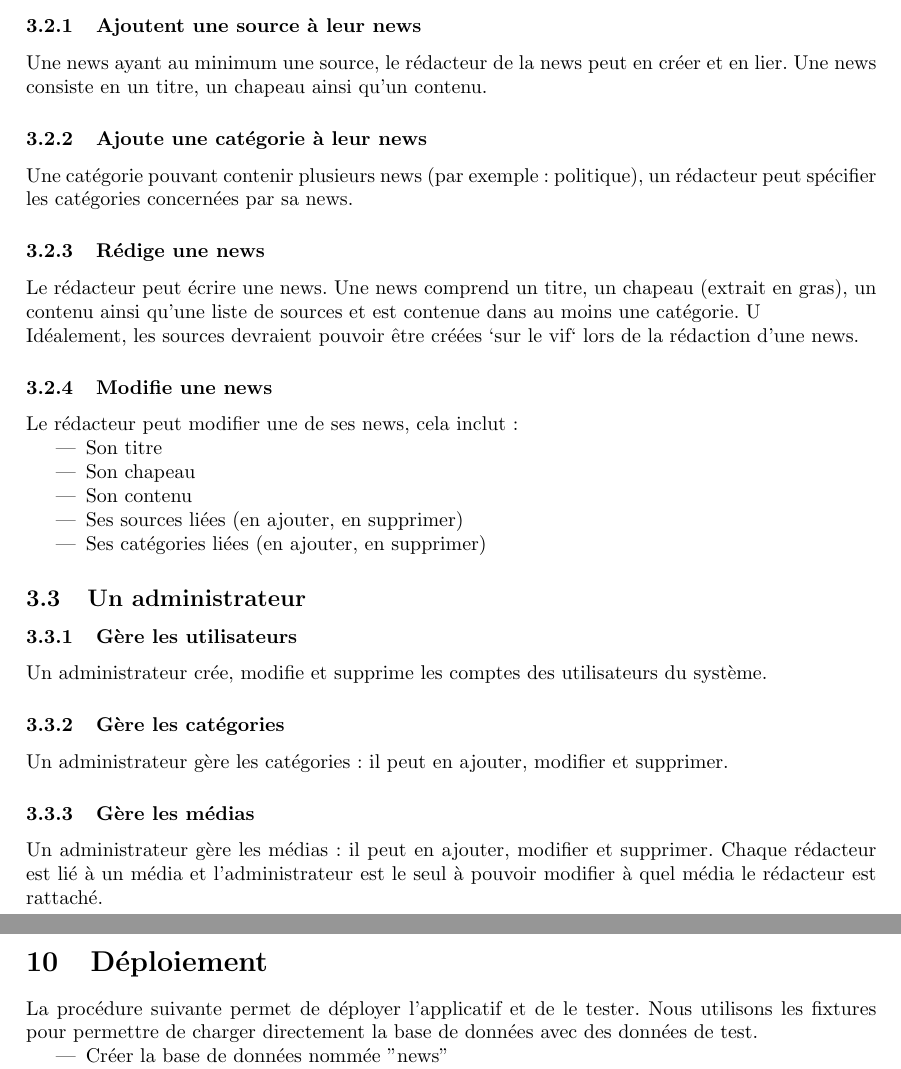
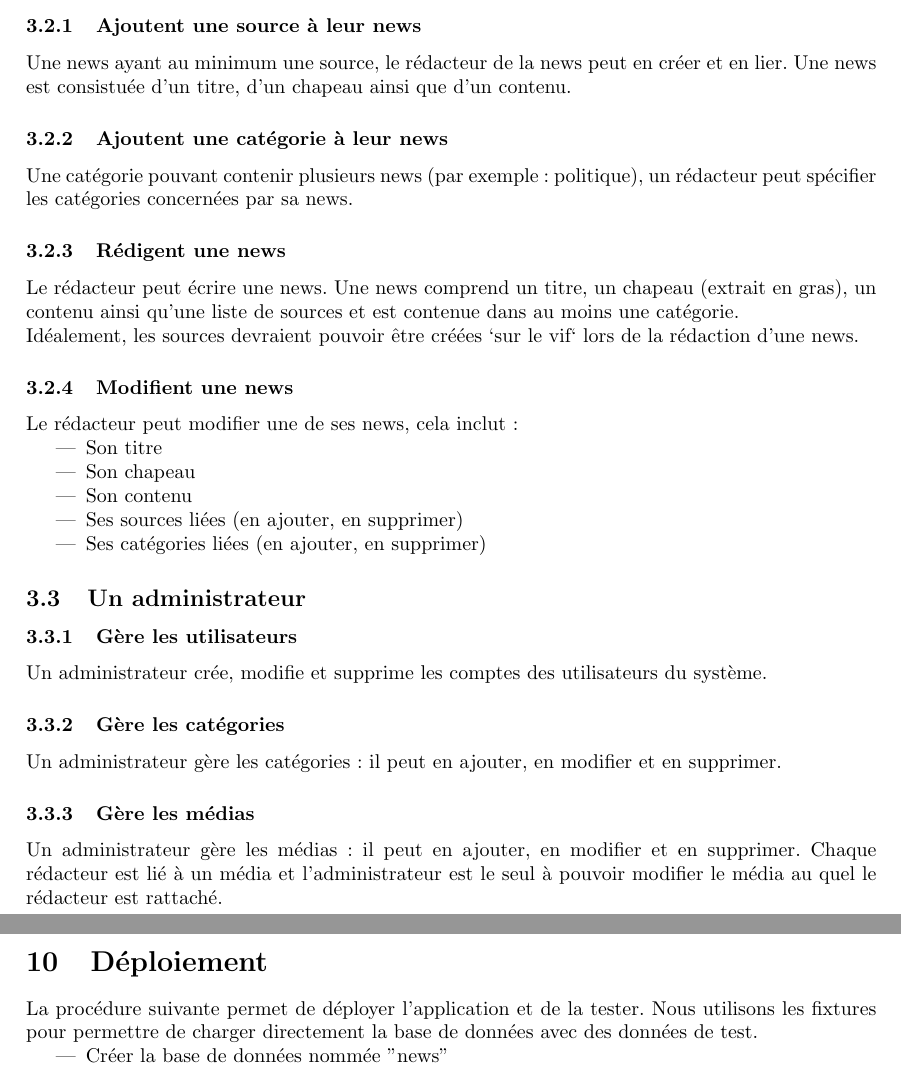
Before and after one commit to marom17/RAILS2016, a LaTeX document (rapport/Rails_Amacher_Maillard.tex): two parts of pages 4 and 8 of 12, joined at a grey line, cut so that both start at the same text. Compiled offline with pdfLaTeX.

Commit message:
modification rapport

```diff
--- a/rapport/Rails_Amacher_Maillard.tex
+++ b/rapport/Rails_Amacher_Maillard.tex
@@ -216,19 +216,19 @@ Il est possible de rechercher une news par son titre, sa catégorie ou sa source
 
 \subsubsection{Ajoutent une source à leur news}
 
-Une news ayant au minimum une source, le rédacteur de la news peut en créer et en lier. Une news consiste en un titre, un chapeau ainsi qu'un contenu.
+Une news ayant au minimum une source, le rédacteur de la news peut en créer et en lier. Une news est consistuée d'un titre, d'un chapeau ainsi que d'un contenu.
 
-\subsubsection{Ajoute une catégorie à leur news}
+\subsubsection{Ajoutent une catégorie à leur news}
 
 Une catégorie pouvant contenir plusieurs news (par exemple: politique), un rédacteur peut spécifier les catégories concernées par sa news.
 
-\subsubsection{Rédige une news}
+\subsubsection{Rédigent une news}
 
-Le rédacteur peut écrire une news. Une news comprend un titre, un chapeau (extrait en gras), un contenu ainsi qu'une liste de sources et est contenue dans au moins une catégorie. U
+Le rédacteur peut écrire une news. Une news comprend un titre, un chapeau (extrait en gras), un contenu ainsi qu'une liste de sources et est contenue dans au moins une catégorie.
 
 Idéalement, les sources devraient pouvoir être créées `sur le vif` lors de la rédaction d'une news.
 
-\subsubsection{Modifie une news}
+\subsubsection{Modifient une news}
 
 Le rédacteur peut modifier une de ses news, cela inclut:
 \begin{itemize}
@@ -247,11 +247,11 @@ Un administrateur crée, modifie et supprime les comptes des utilisateurs du sys
 
 \subsubsection{Gère les catégories}
 
-Un administrateur gère les catégories : il peut en ajouter, modifier et supprimer.
+Un administrateur gère les catégories : il peut en ajouter, en modifier et en supprimer.
 
 \subsubsection{Gère les médias}
 
-Un administrateur gère les médias : il peut en ajouter, modifier et supprimer. Chaque rédacteur est lié à un média et l'administrateur est le seul à pouvoir modifier à quel média le rédacteur est rattaché.
+Un administrateur gère les médias : il peut en ajouter, en modifier et en supprimer. Chaque rédacteur est lié à un média et l'administrateur est le seul à pouvoir modifier le média au quel le rédacteur est rattaché.
 
 \newpage
 \section{Base de données}
@@ -425,7 +425,7 @@ end
 \newpage
 \section{Déploiement}
 
-La procédure suivante permet de déployer l'applicatif et de le tester. Nous utilisons les fixtures pour permettre de charger directement la base de données avec des données de test.
+La procédure suivante permet de déployer l'application et de la tester. Nous utilisons les fixtures pour permettre de charger directement la base de données avec des données de test.
 
 \begin{itemize}
 \item Créer la base de données nommée "news"
```
Also changed, not shown: rapport/Rails_Amacher_Maillard.tex (4 more changed lines).
